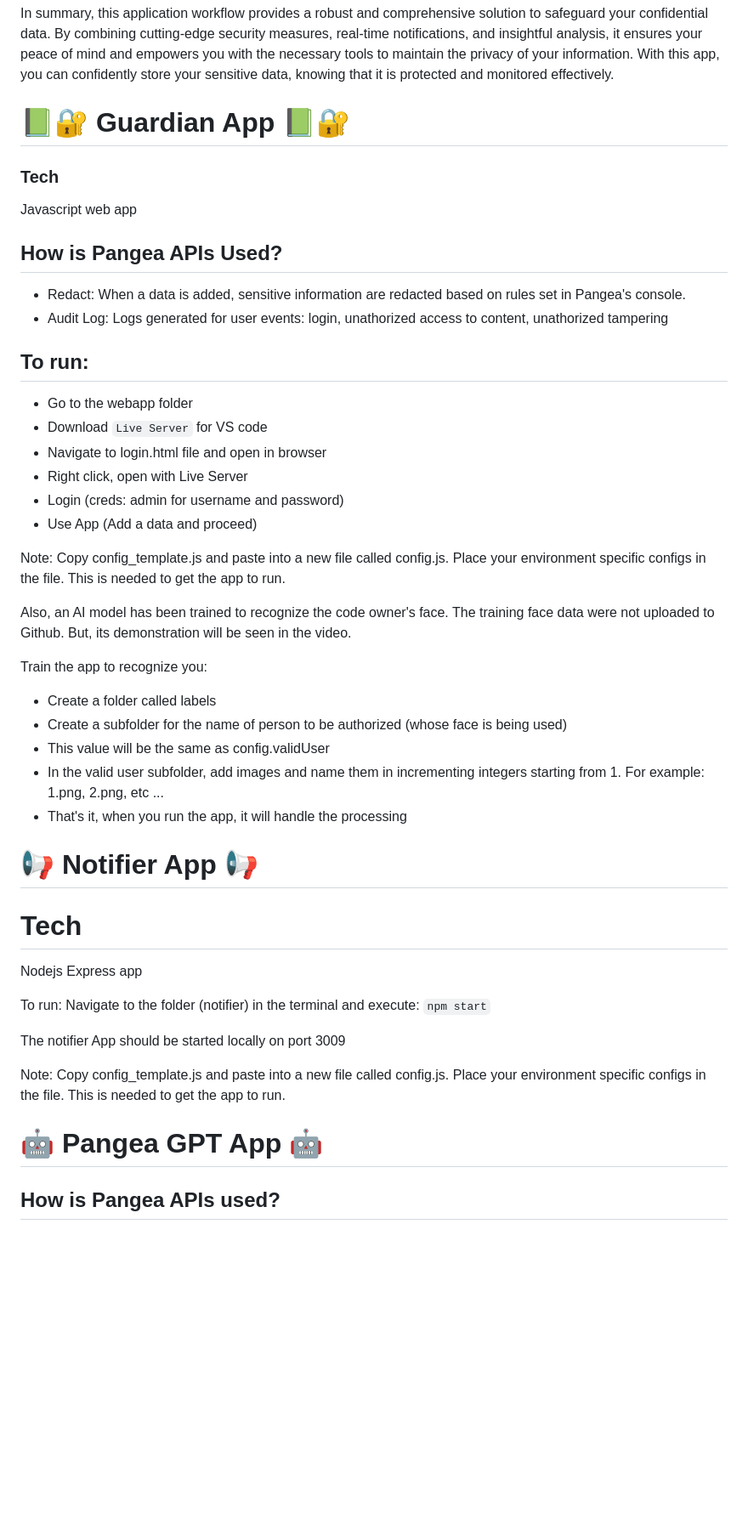
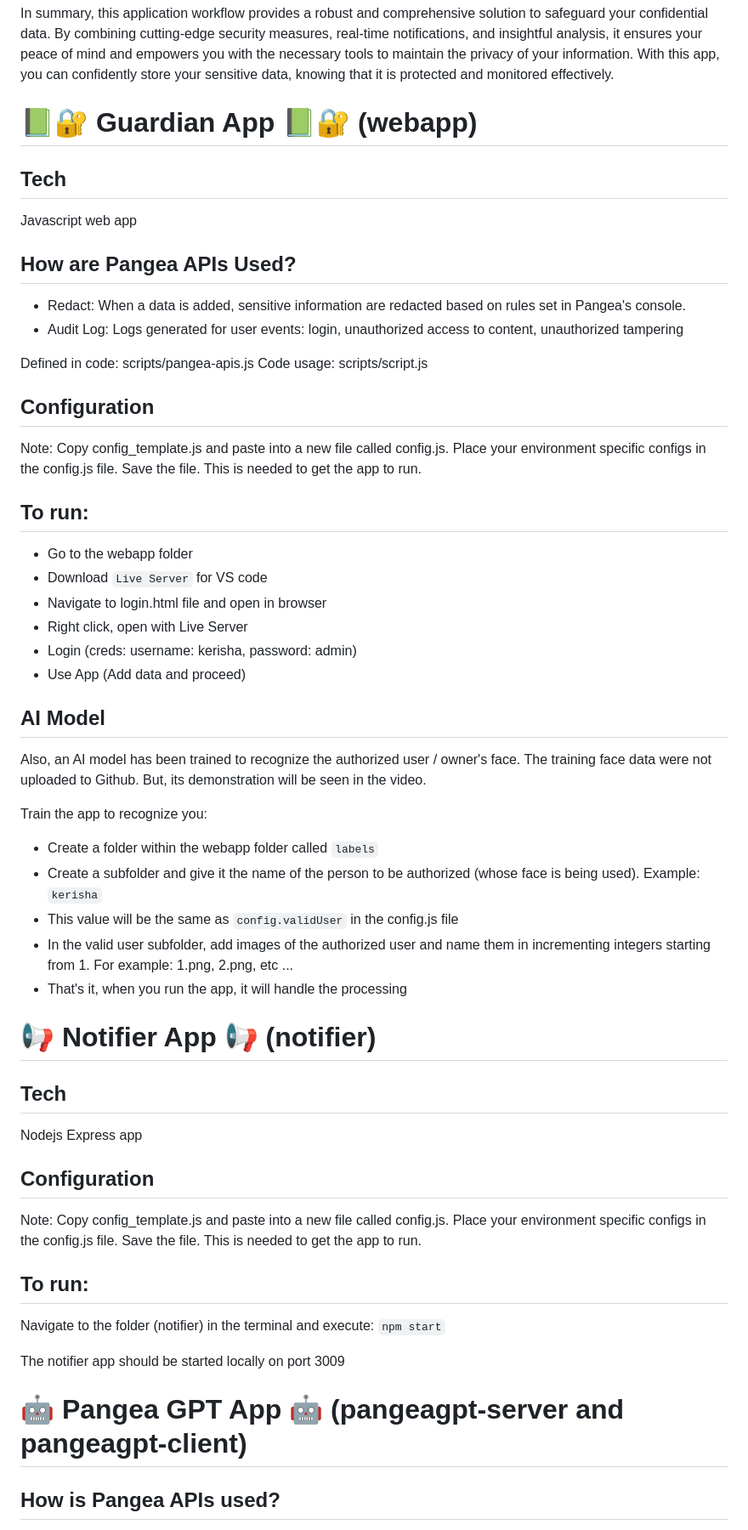
Before and after one commit to kerisha/GuardianNotes, a Markdown page: README.md, the part around one of its changes. Shown at 85% size. Rendered like a GitHub page; blank space fills up the shorter version.

Commit message:
MIT license added, readme updated

```diff
--- a/README.md
+++ b/README.md
@@ -20,16 +20,26 @@ Empowering Control: The entire workflow empowers you with control over your data
 
 In summary, this application workflow provides a robust and comprehensive solution to safeguard your confidential data. By combining cutting-edge security measures, real-time notifications, and insightful analysis, it ensures your peace of mind and empowers you with the necessary tools to maintain the privacy of your information. With this app, you can confidently store your sensitive data, knowing that it is protected and monitored effectively.
 
-# 📗🔐 Guardian App 📗🔐
+# 📗🔐 Guardian App 📗🔐 (webapp)
 
-### Tech
+## Tech
 
 Javascript web app
 
-## How is Pangea APIs Used?
+## How are Pangea APIs Used?
 
 - Redact: When a data is added, sensitive information are redacted based on rules set in Pangea's console.
-- Audit Log: Logs generated for user events: login, unathorized access to content, unathorized tampering
+- Audit Log: Logs generated for user events: login, unauthorized access to content, unauthorized tampering
+
+Defined in code: scripts/pangea-apis.js
+Code usage: scripts/script.js
+
+## Configuration
+
+Note: Copy config_template.js and paste into a new file called config.js.
+Place your environment specific configs in the config.js file.
+Save the file.
+This is needed to get the app to run.
 
 ## To run:
 
@@ -37,40 +47,42 @@ Javascript web app
 - Download `Live Server` for VS code
 - Navigate to login.html file and open in browser
 - Right click, open with Live Server
-- Login (creds: admin for username and password)
-- Use App (Add a data and proceed)
+- Login (creds: username: kerisha, password: admin)
+- Use App (Add data and proceed)
 
-Note: Copy config_template.js and paste into a new file called config.js.
-Place your environment specific configs in the file.
-This is needed to get the app to run.
+## AI Model
 
-Also, an AI model has been trained to recognize the code owner's face. The training face data were not uploaded to Github. But, its demonstration will be seen in the video.
+Also, an AI model has been trained to recognize the authorized user / owner's face. The training face data were not uploaded to Github. But, its demonstration will be seen in the video.
 
 Train the app to recognize you:
 
-- Create a folder called labels
-- Create a subfolder for the name of person to be authorized (whose face is being used)
-- This value will be the same as config.validUser
-- In the valid user subfolder, add images and name them in incrementing integers starting from 1. For example: 1.png, 2.png, etc ...
+- Create a folder within the webapp folder called `labels`
+- Create a subfolder and give it the name of the person to be authorized (whose face is being used). Example: `kerisha`
+- This value will be the same as `config.validUser` in the config.js file
+- In the valid user subfolder, add images of the authorized user and name them in incrementing integers starting from 1. For example: 1.png, 2.png, etc ...
 - That's it, when you run the app, it will handle the processing
 
-# 📢 Notifier App 📢
+# 📢 Notifier App 📢 (notifier)
 
-# Tech
+## Tech
 
 Nodejs Express app
 
-To run:
+## Configuration
+
+Note: Copy config_template.js and paste into a new file called config.js.
+Place your environment specific configs in the config.js file.
+Save the file.
+This is needed to get the app to run.
+
+## To run:
+
 Navigate to the folder (notifier) in the terminal and execute:
 `npm start`
 
-The notifier App should be started locally on port 3009
+The notifier app should be started locally on port 3009
 
-Note: Copy config_template.js and paste into a new file called config.js.
-Place your environment specific configs in the file.
-This is needed to get the app to run.
-
-# 🤖 Pangea GPT App 🤖
+# 🤖 Pangea GPT App 🤖 (pangeagpt-server and pangeagpt-client)
 
 ## How is Pangea APIs used?
 
```
Also changed, not shown: other parts of README.md (+10 -4 lines), LICENSE.md (added, +7 -0 lines).
